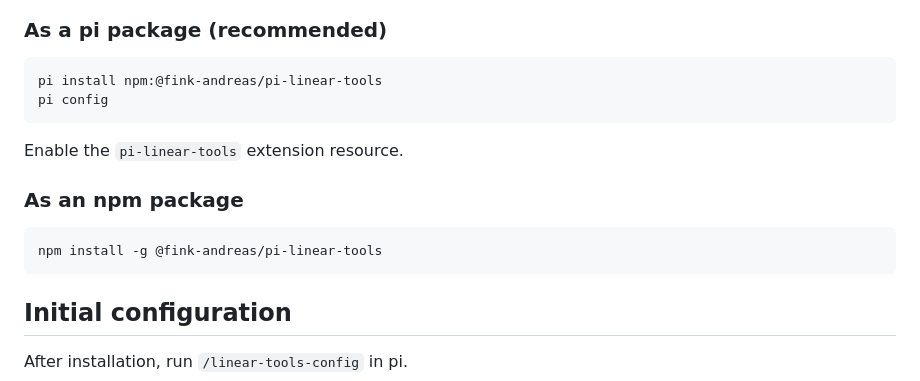
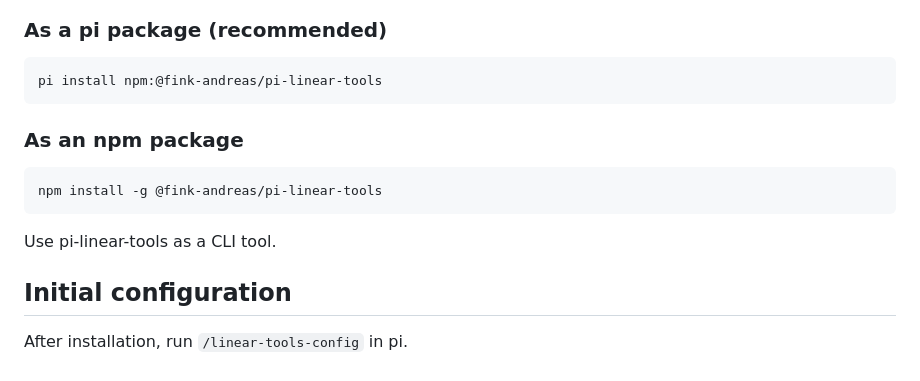
Before and after one commit to fink-andreas/pi-linear-tools, a Markdown page: README.md, the part around the change. Drawn GitHub-style.

Commit message:
docs: clarify installation instructions

````diff
--- a/README.md
+++ b/README.md
@@ -7,14 +7,13 @@
 ### As a pi package (recommended)
 ```bash
 pi install npm:@fink-andreas/pi-linear-tools
-pi config
 ```
-Enable the `pi-linear-tools` extension resource.
 
 ### As an npm package
 ```bash
 npm install -g @fink-andreas/pi-linear-tools
 ```
+Use pi-linear-tools as a CLI tool.
 
 ## Initial configuration
 
````
